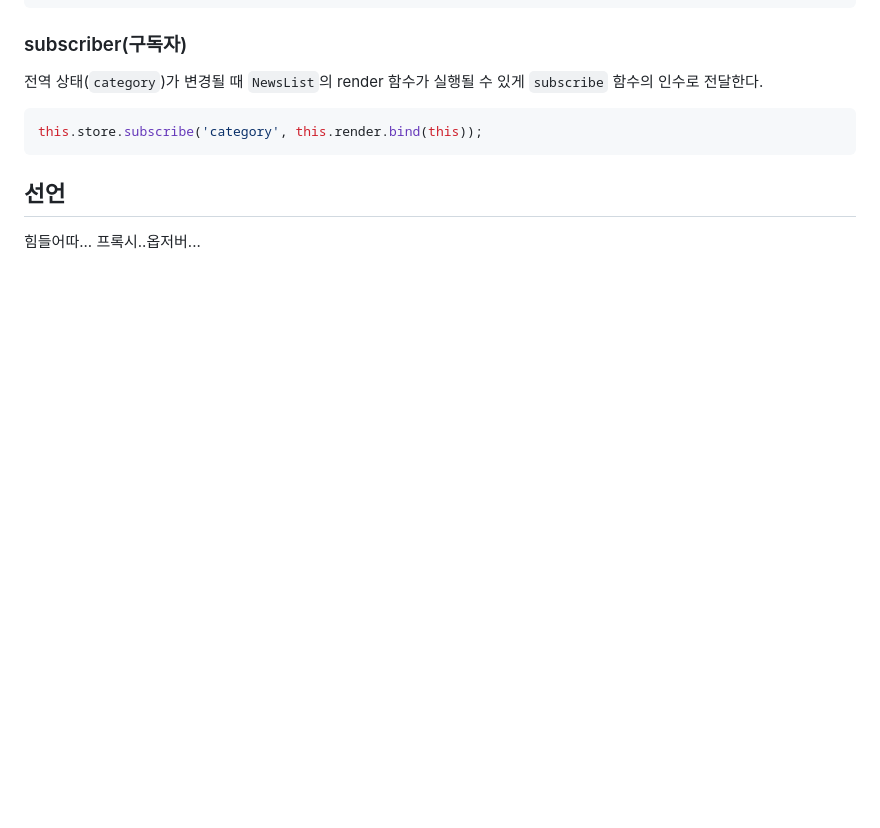
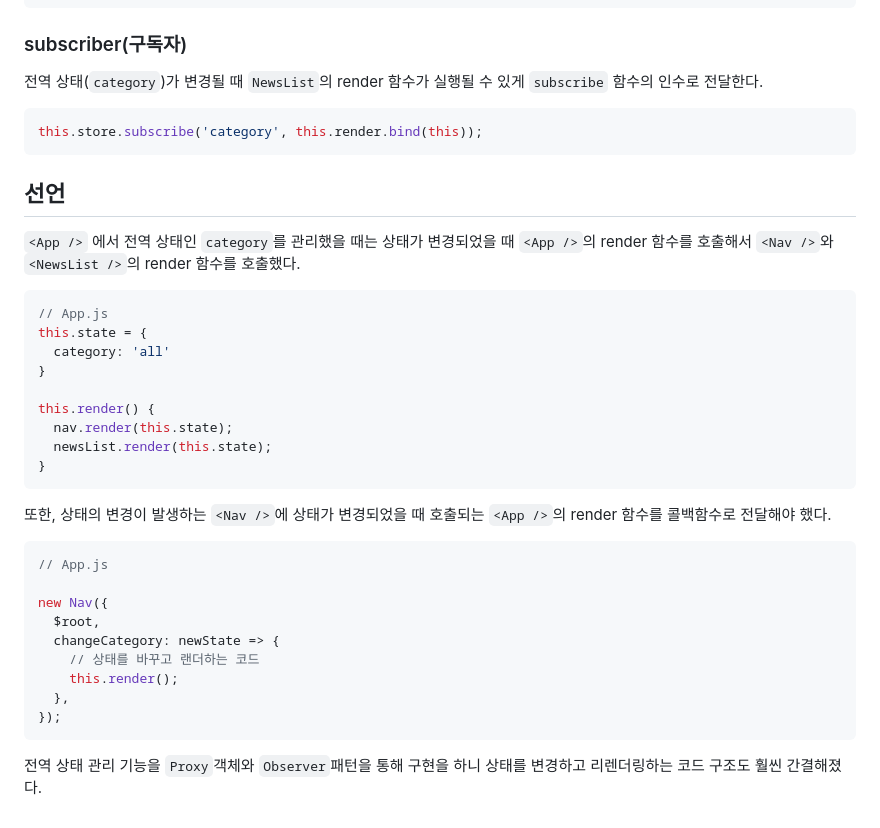
Before and after one commit to pair-programming2/kkw-pgm-pair, a Markdown page: 9.News Viewer/README.md, the part around the change. Rendered like a GitHub page; blank space fills up the shorter version.

Commit message:
feat: 9.News Viewer ReadMe modify

````diff
--- a/9.News Viewer/README.md
+++ b/9.News Viewer/README.md
@@ -130,4 +130,32 @@ this.store.subscribe('category', this.render.bind(this));
 
 ## 선언
 
-힘들어따... 프록시..옵저버...
+`<App />` 에서 전역 상태인 `category`를 관리했을 때는 상태가 변경되었을 때 `<App />`의 render 함수를 호출해서 `<Nav />`와 `<NewsList />`의 render 함수를 호출했다.
+
+```js
+// App.js
+this.state = {
+  category: 'all'
+}
+
+this.render() {
+  nav.render(this.state);
+  newsList.render(this.state);
+}
+```
+
+또한, 상태의 변경이 발생하는 `<Nav />`에 상태가 변경되었을 때 호출되는 `<App />`의 render 함수를 콜백함수로 전달해야 했다.
+
+```js
+// App.js
+
+new Nav({
+  $root,
+  changeCategory: newState => {
+    // 상태를 바꾸고 랜더하는 코드
+    this.render();
+  },
+});
+```
+
+전역 상태 관리 기능을 `Proxy`객체와 `Observer`패턴을 통해 구현을 하니 상태를 변경하고 리렌더링하는 코드 구조도 훨씬 간결해졌다.
````
